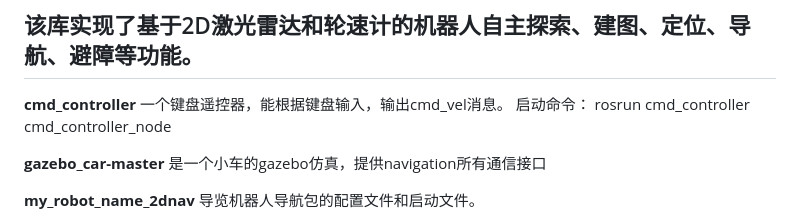
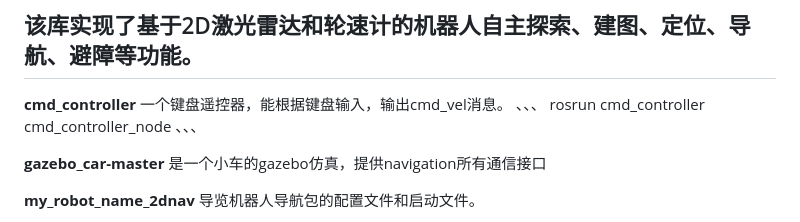
Before and after one commit to Hanhui-Liu/2D-Robot, a Markdown page: README.md, the part around the change. Drawn GitHub-style.

```diff
--- a/README.md
+++ b/README.md
@@ -2,8 +2,9 @@
 ## 该库实现了基于2D激光雷达和轮速计的机器人自主探索、建图、定位、导航、避障等功能。
 **cmd_controller**
 	一个键盘遥控器，能根据键盘输入，输出cmd_vel消息。
-        启动命令：
-            rosrun cmd_controller cmd_controller_node
+ 、、、
+        rosrun cmd_controller cmd_controller_node
+、、、
 
 **gazebo_car-master**
 	是一个小车的gazebo仿真，提供navigation所有通信接口
```
